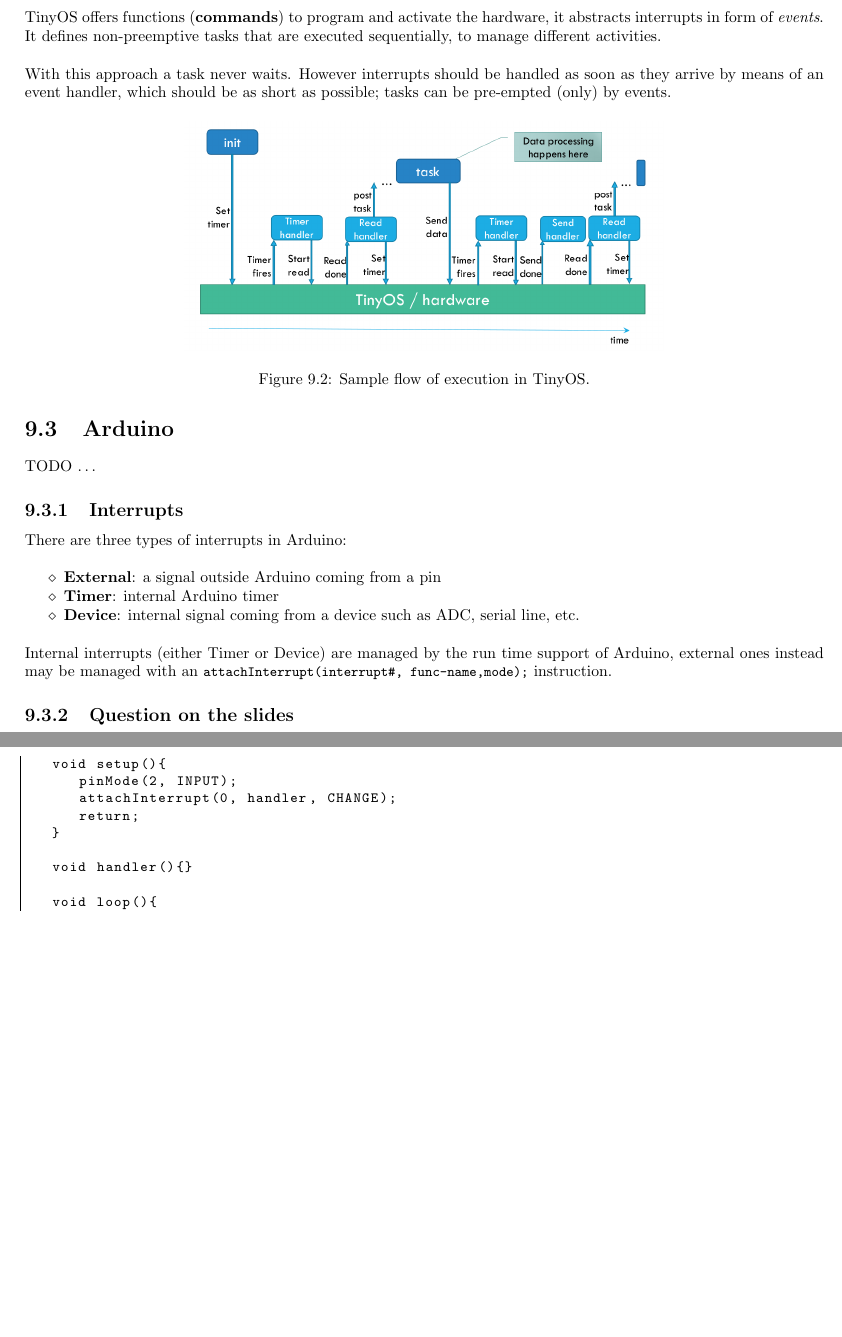
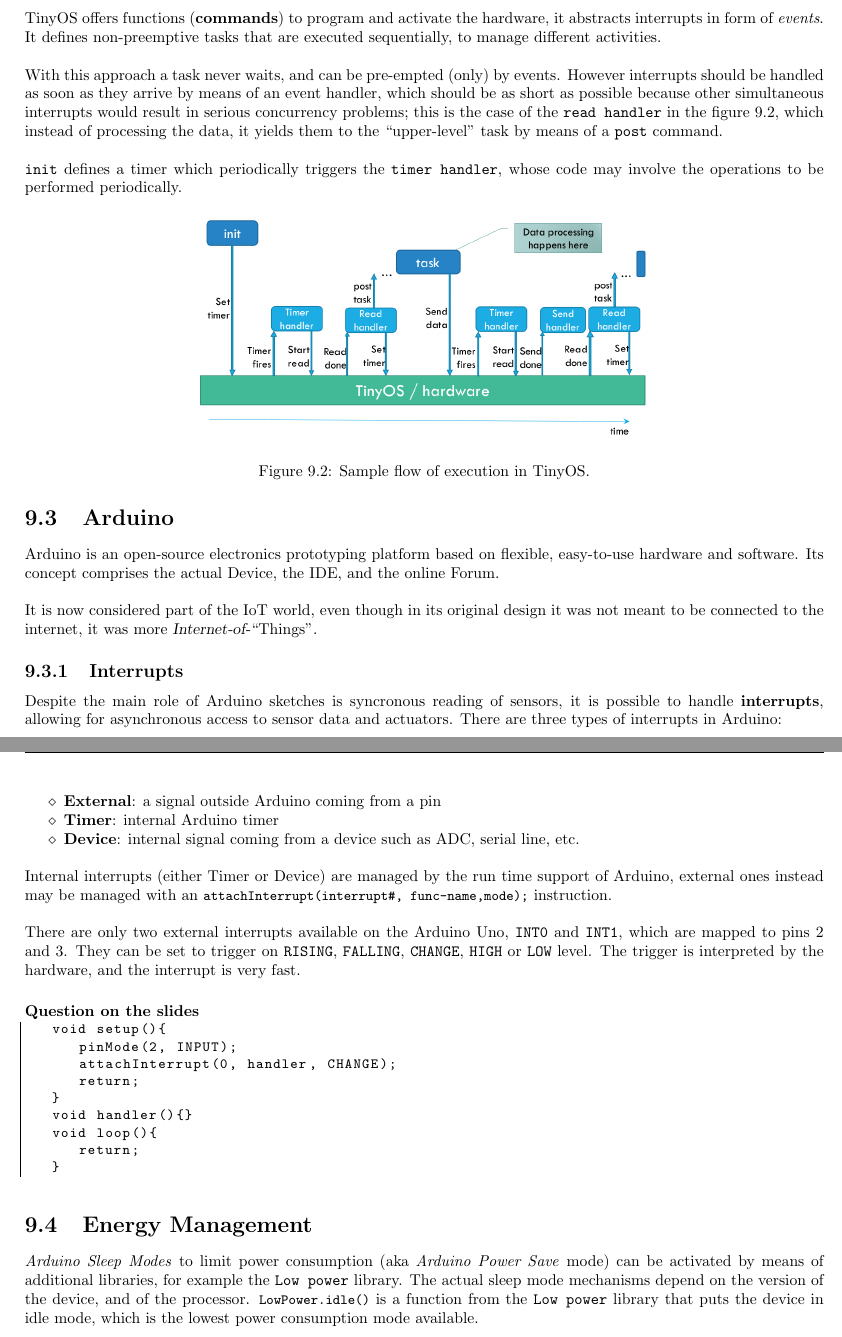
Before and after one commit to frenzis01/UniPi-Notes, a LaTeX document (MCPS - Mobile and Cyber Physical Systems/main.tex, which reads MCPS - Mobile and Cyber Physical Systems/chapters/A/9.tex): two parts of pages 56 and 57 of 85, joined at a grey line, cut so that both start at the same text, the shorter picture padded with empty space. Compiled offline with pdfLaTeX.

Commit message:
MCPS today's lecture OK

```diff
--- a/MCPS - Mobile and Cyber Physical Systems/chapters/A/9.tex
+++ b/MCPS - Mobile and Cyber Physical Systems/chapters/A/9.tex
@@ -56,8 +56,11 @@
 TinyOS offers functions (\textbf{commands}) to program and activate the hardware, it abstracts interrupts in form of \textit{events}.
 It defines non-preemptive tasks that are executed sequentially, to manage different activities.
 
-With this approach a task never waits. However interrupts should be handled as soon
-as they arrive by means of an event handler, which should be as short as possible; tasks can be pre-empted (only) by events.
+With this approach a task never waits, and can be pre-empted (only) by events. However interrupts should be handled as soon
+as they arrive by means of an event handler, which should be as short as possible because other simultaneous interrupts would result in serious concurrency problems;
+this is the case of the \texttt{read handler} in the figure \ref{fig:tinyos_model}, which instead of processing the data, it yields them to the ``upper-level'' task by means of a \texttt{post} command.
+
+\texttt{init} defines a timer which periodically triggers the \texttt{timer handler}, whose code may involve the operations to be performed periodically.
 
 \begin{figure}[htbp]
    \centering
@@ -68,9 +71,13 @@
 
 \section{Arduino}
 
-TODO \dots
+Arduino is an open-source electronics prototyping platform based on flexible, easy-to-use hardware and software. Its concept comprises the actual Device, the IDE, and the online Forum.
+
+It is now considered part of the IoT world, even though in its original design it was not meant to be connected to the internet, it was more \textsl{Internet-of-}``Things''.
+
 
 \subsection{Interrupts}
+Despite the main role of Arduino sketches is syncronous reading of sensors, it is possible to handle \textbf{interrupts}, allowing for asynchronous access to sensor data and actuators.
 There are three types of interrupts in Arduino:
 \begin{itemize}
    \item \textbf{External}:
@@ -84,18 +91,24 @@
 Internal interrupts (either Timer or Device) are managed by
 the run time support of Arduino, external ones instead may be managed with an \lstinline|attachInterrupt(interrupt#, func-name,mode);| instruction.
 
+There are only two external interrupts available on the Arduino Uno, \texttt{INT0} and \texttt{INT1}, which are mapped to pins 2 and 3.
+They can be set to trigger on \texttt{RISING}, \texttt{FALLING}, \texttt{CHANGE}, \texttt{HIGH} or \texttt{LOW} level.
+The trigger is interpreted by the hardware, and the interrupt is very fast.
 
-\subsection{Question on the slides}
+\subsubsection*{Question on the slides}
 \begin{lstlisting}
    void setup(){
       pinMode(2, INPUT);
       attachInterrupt(0, handler, CHANGE);
       return;
    }
-
    void handler(){}
-
    void loop(){
       return;
    }
 \end{lstlisting}
+
+\section{Energy Management}
+\textit{Arduino Sleep Modes} to limit power consumption (aka \textit{Arduino Power Save} mode) can be activated by means of additional libraries, for example the \texttt{Low power} library.
+The actual sleep mode mechanisms depend on the version of the device, and of the processor.
+\lstinline|LowPower.idle()| is a function from the \texttt{Low power} library that puts the device in idle mode, which is the lowest power consumption mode available.
```
Also changed, not shown: 1 other file.
